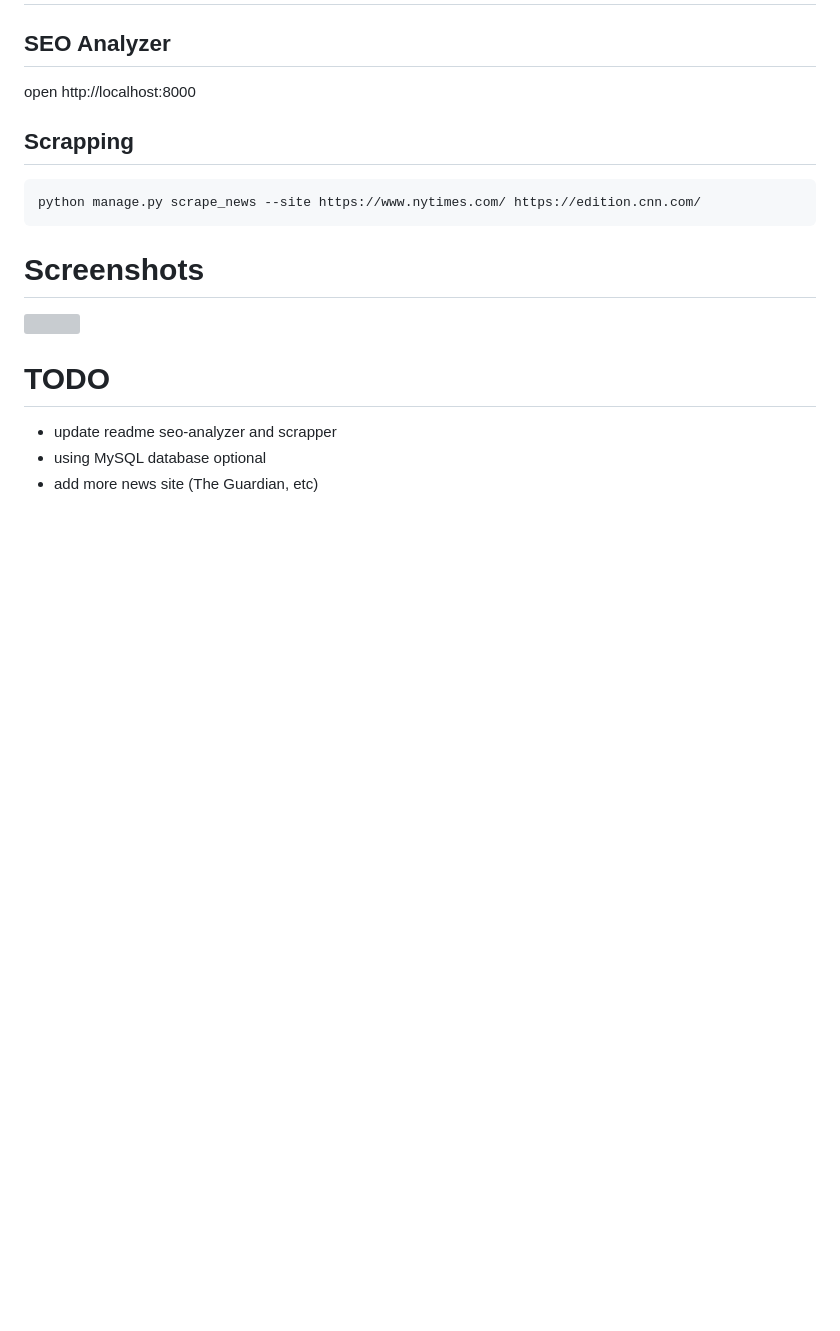
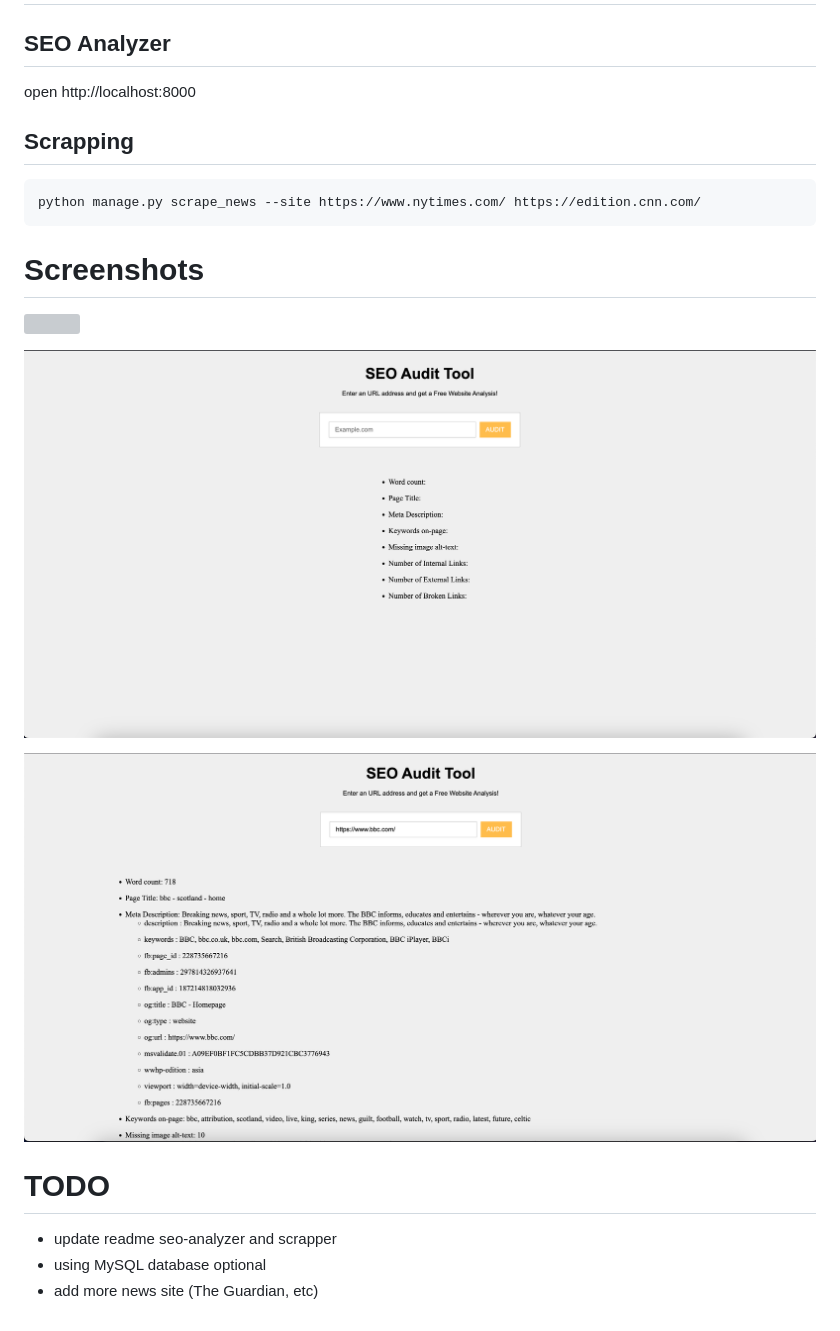
Before and after one commit to iamwahid/simple-seo-analyzer, a Markdown page: readme.md, the part around the change. Drawn GitHub-style; pictures changed too: img/seo-analyzer-output.png (added), img/seo-analyzer.png (added); blank space fills up the shorter version; grey boxes are pictures that could not be loaded.

Commit message:
update readme screenshot

```diff
--- a/readme.md
+++ b/readme.md
@@ -20,6 +20,10 @@ python manage.py scrape_news --site https://www.nytimes.com/ https://edition.cnn
 
 ![](./img/scrapper_record.png)
 
+![](./img/seo-analyzer.png)
+
+![](./img/seo-analyzer-output.png)
+
 # TODO
 - update readme seo-analyzer and scrapper
 - using MySQL database optional
```
